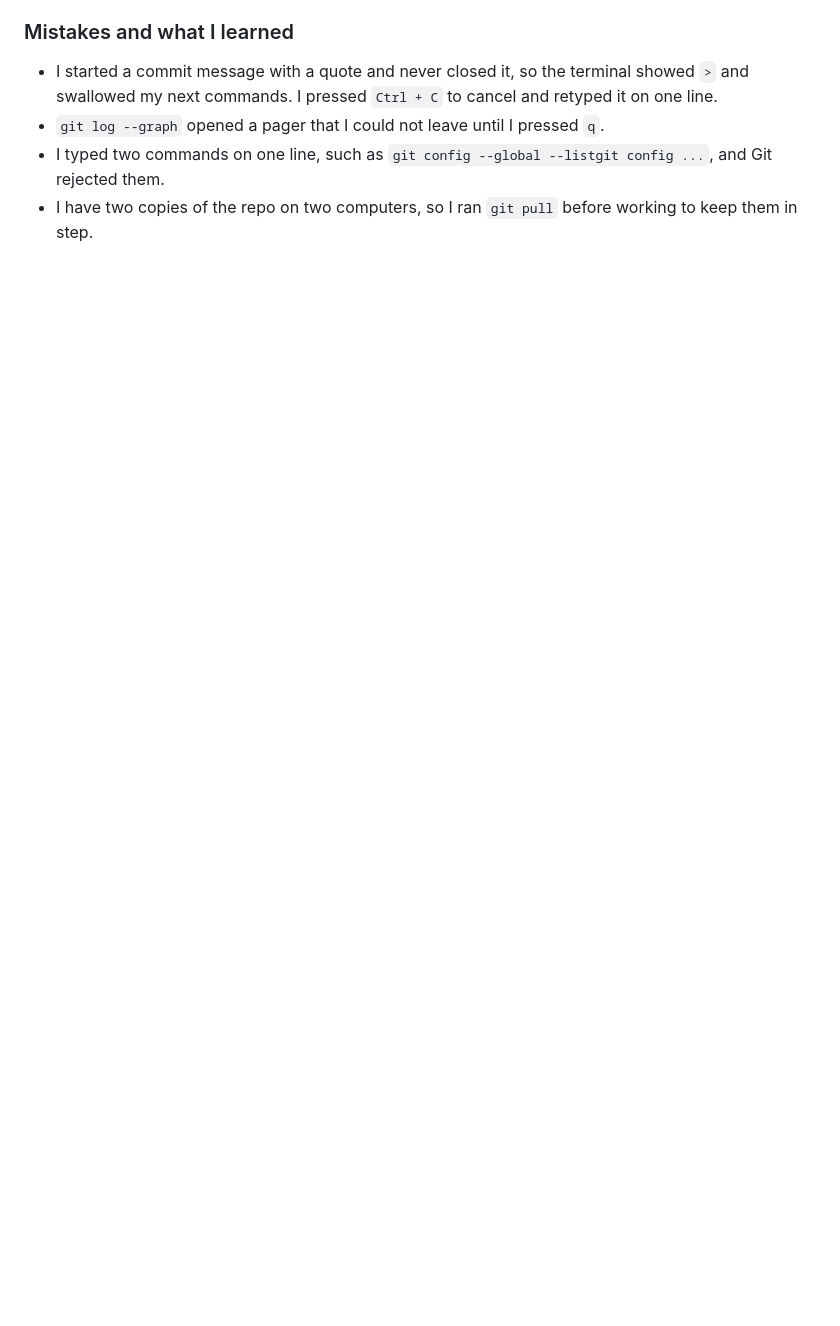
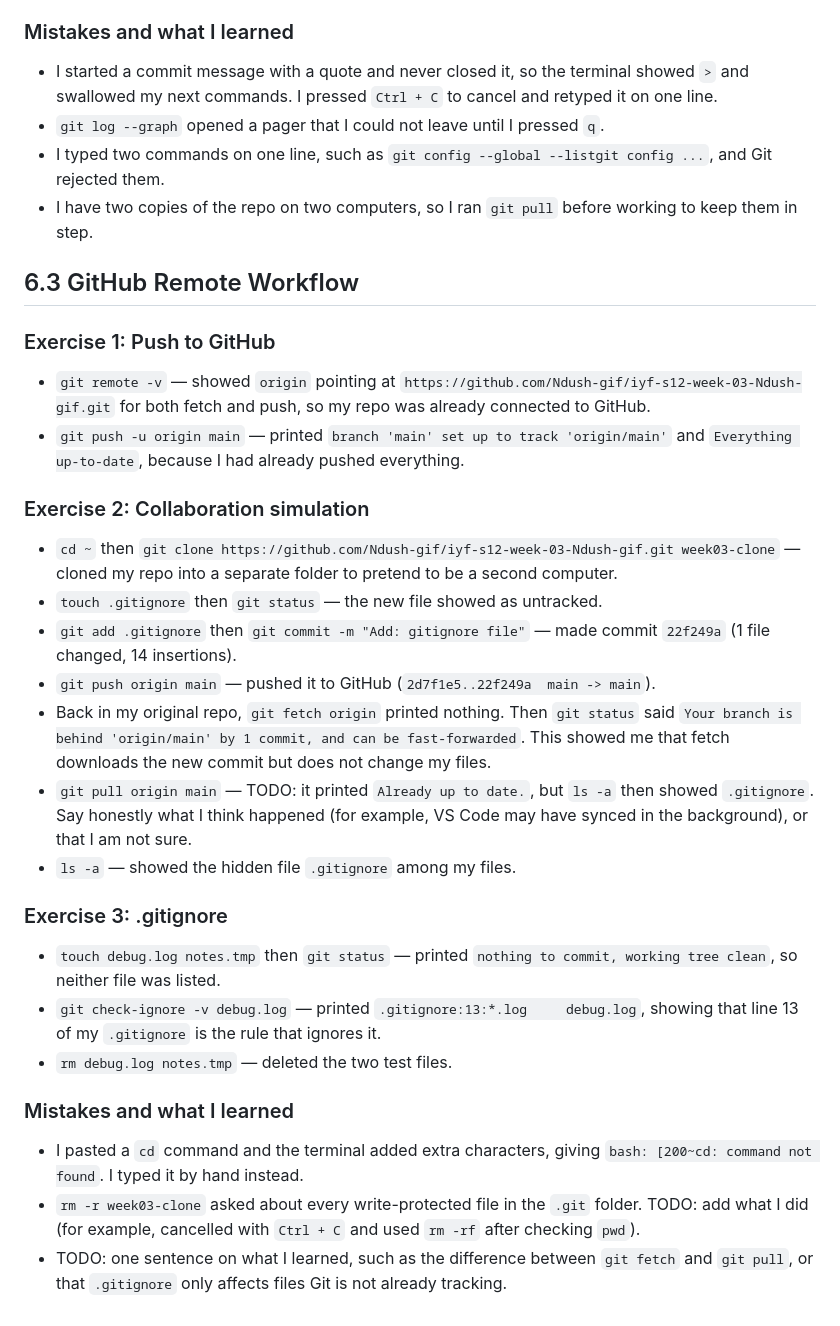
Before and after one commit to Ndush-gif/iyf-s12-week-03-Ndush-gif, a Markdown page: terminal-log.md, the part around the change. GitHub-like rendering; blank space fills up the shorter version.

Commit message:
Update: expand terminal log with GitHub remote workflow exercises and lessons learned

```diff
--- a/terminal-log.md
+++ b/terminal-log.md
@@ -111,3 +111,28 @@
 - `git log --graph` opened a pager that I could not leave until I pressed `q`.
 - I typed two commands on one line, such as `git config --global --listgit config ...`, and Git rejected them.
 - I have two copies of the repo on two computers, so I ran `git pull` before working to keep them in step.
+
+## 6.3 GitHub Remote Workflow
+
+### Exercise 1: Push to GitHub
+- `git remote -v` — showed `origin` pointing at `https://github.com/Ndush-gif/iyf-s12-week-03-Ndush-gif.git` for both fetch and push, so my repo was already connected to GitHub.
+- `git push -u origin main` — printed `branch 'main' set up to track 'origin/main'` and `Everything up-to-date`, because I had already pushed everything.
+
+### Exercise 2: Collaboration simulation
+- `cd ~` then `git clone https://github.com/Ndush-gif/iyf-s12-week-03-Ndush-gif.git week03-clone` — cloned my repo into a separate folder to pretend to be a second computer.
+- `touch .gitignore` then `git status` — the new file showed as untracked.
+- `git add .gitignore` then `git commit -m "Add: gitignore file"` — made commit `22f249a` (1 file changed, 14 insertions).
+- `git push origin main` — pushed it to GitHub (`2d7f1e5..22f249a  main -> main`).
+- Back in my original repo, `git fetch origin` printed nothing. Then `git status` said `Your branch is behind 'origin/main' by 1 commit, and can be fast-forwarded`. This showed me that fetch downloads the new commit but does not change my files.
+- `git pull origin main` — TODO: it printed `Already up to date.`, but `ls -a` then showed `.gitignore`. Say honestly what I think happened (for example, VS Code may have synced in the background), or that I am not sure.
+- `ls -a` — showed the hidden file `.gitignore` among my files.
+
+### Exercise 3: .gitignore
+- `touch debug.log notes.tmp` then `git status` — printed `nothing to commit, working tree clean`, so neither file was listed.
+- `git check-ignore -v debug.log` — printed `.gitignore:13:*.log     debug.log`, showing that line 13 of my `.gitignore` is the rule that ignores it.
+- `rm debug.log notes.tmp` — deleted the two test files.
+
+### Mistakes and what I learned
+- I pasted a `cd` command and the terminal added extra characters, giving `bash: [200~cd: command not found`. I typed it by hand instead.
+- `rm -r week03-clone` asked about every write-protected file in the `.git` folder. TODO: add what I did (for example, cancelled with `Ctrl + C` and used `rm -rf` after checking `pwd`).
+- TODO: one sentence on what I learned, such as the difference between `git fetch` and `git pull`, or that `.gitignore` only affects files Git is not already tracking.
```
